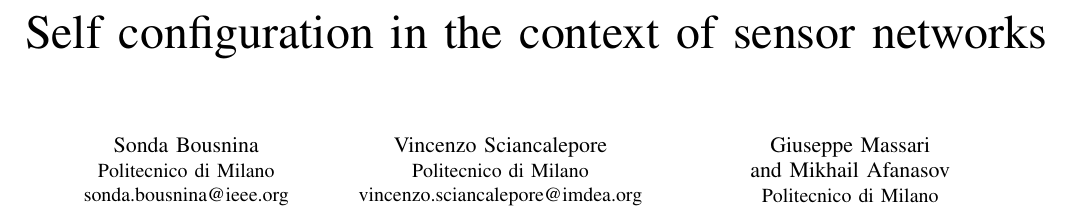
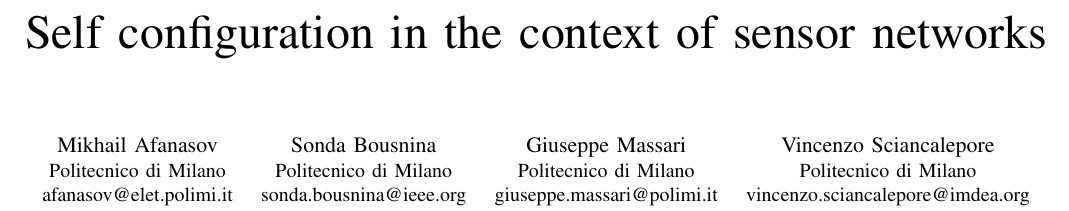
Before and after one commit to muxanius/report, a LaTeX paper (report.tex): part of page 1 of 3, cut so that both start at the same text. Compiled offline with pdfLaTeX.

Commit message:
[Report] Authors rearrangement
Signed-off-by: Giuseppe Massari <joe.massanga@gmail.com>

```diff
--- a/report.tex
+++ b/report.tex
@@ -358,17 +358,23 @@
 % author names and affiliations
 % use a multiple column layout for up to three different
 % affiliations
-\author{\IEEEauthorblockN{Sonda Bousnina}
+\author{
+\IEEEauthorblockN{Mikhail Afanasov}
+\IEEEauthorblockA{Politecnico di Milano\\
+afanasov@elet.polimi.it}
+\and
+\IEEEauthorblockN{Sonda Bousnina}
 \IEEEauthorblockA{Politecnico di Milano\\
 sonda.bousnina@ieee.org}
+\and
+\IEEEauthorblockN{Giuseppe Massari}
+\IEEEauthorblockA{Politecnico di Milano\\
+giuseppe.massari@polimi.it}
 \and
 \IEEEauthorblockN{Vincenzo Sciancalepore}
 \IEEEauthorblockA{Politecnico di Milano\\
 vincenzo.sciancalepore@imdea.org}
-\and
-\IEEEauthorblockN{Giuseppe Massari\\ and Mikhail Afanasov}
-\IEEEauthorblockA{Politecnico di Milano\\
-\{massari,afanasov\}@elet.polimi.it}}
+}
 
 % conference papers do not typically use \thanks and this command
 % is locked out in conference mode. If really needed, such as for
```
